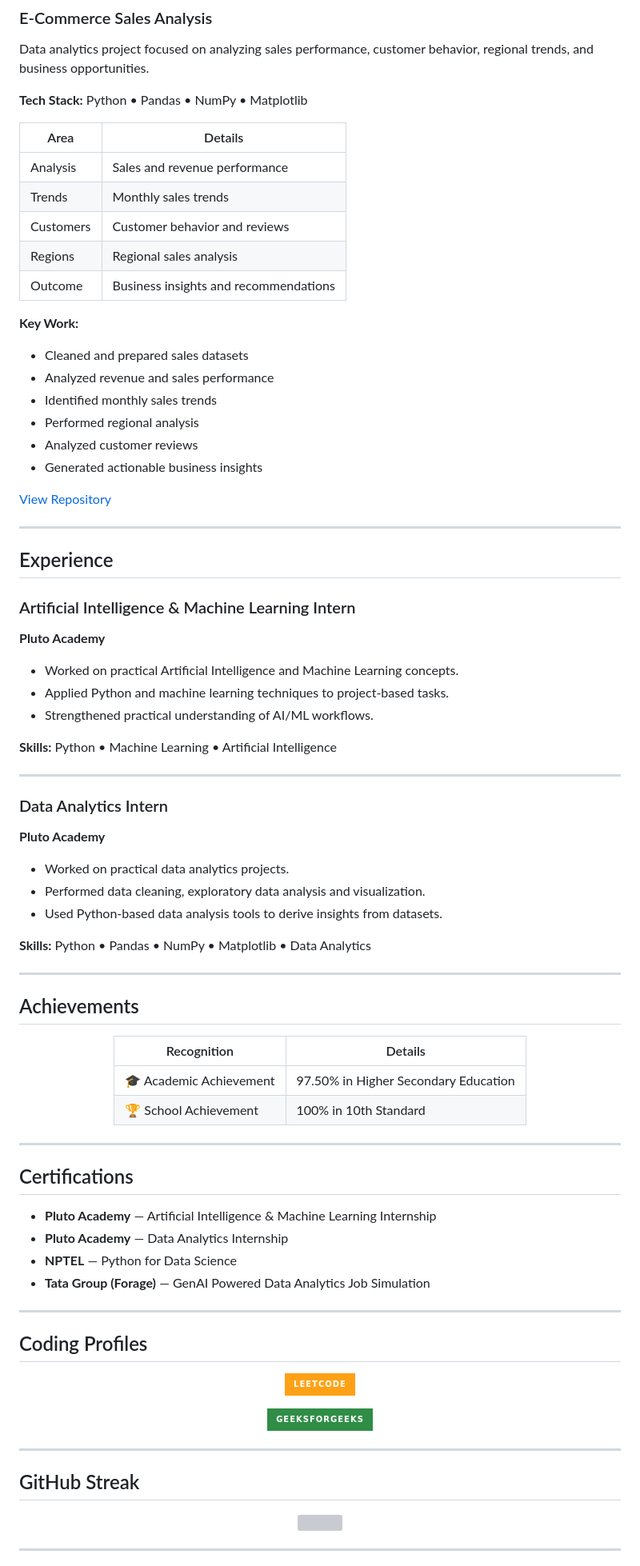
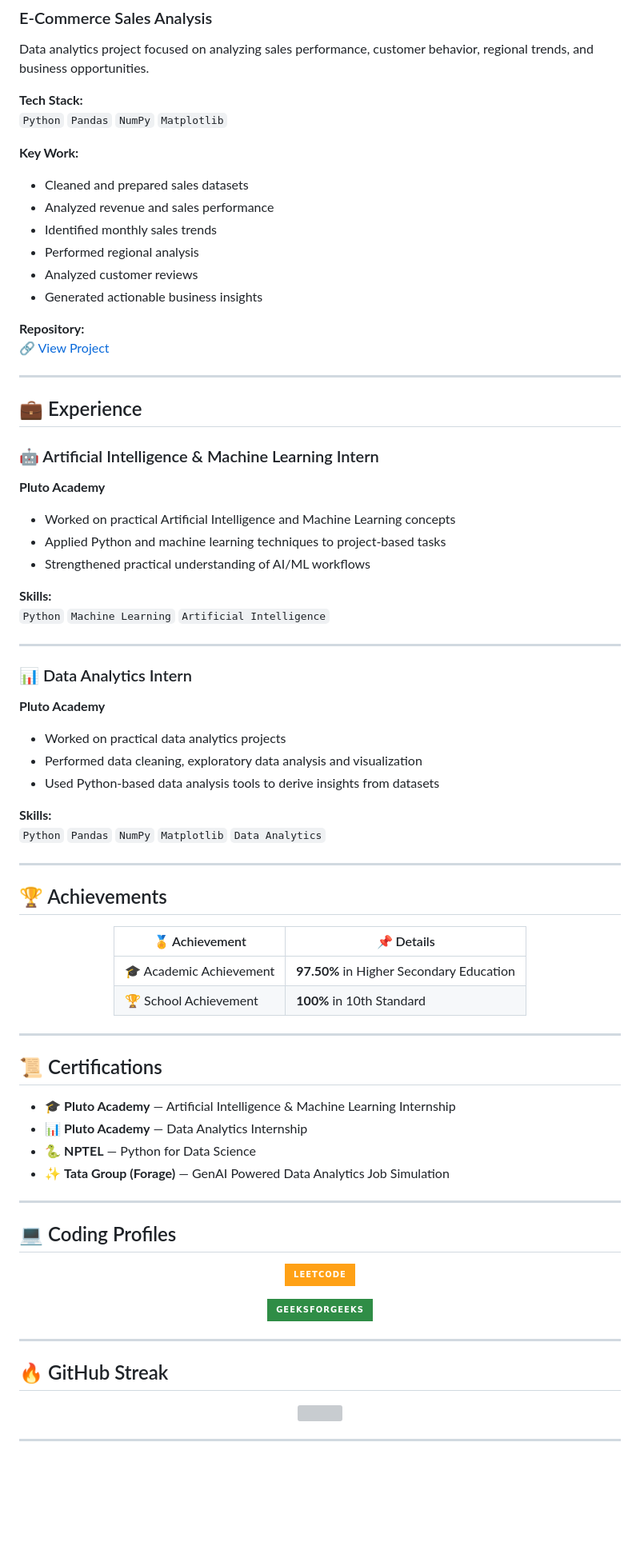
Before and after one commit to subramani2006/subramani2006, a Markdown page: README.md, the part around one of its changes. Shown at 80% size. Drawn GitHub-style; folded sections open; badges without logos; blank space fills up the shorter version; grey boxes are pictures that could not be loaded.

```diff
--- a/README.md
+++ b/README.md
@@ -167,17 +166,11 @@ Data analytics project focused on analyzing student performance and identifying
 
 Data analytics project focused on analyzing sales performance, customer behavior, regional trends, and business opportunities.
 
-**Tech Stack:** Python • Pandas • NumPy • Matplotlib
-
-| Area | Details |
-|---|---|
-| Analysis | Sales and revenue performance |
-| Trends | Monthly sales trends |
-| Customers | Customer behavior and reviews |
-| Regions | Regional sales analysis |
-| Outcome | Business insights and recommendations |
+**Tech Stack:**
+`Python` `Pandas` `NumPy` `Matplotlib`
 
 **Key Work:**
+
 - Cleaned and prepared sales datasets
 - Analyzed revenue and sales performance
 - Identified monthly sales trends
@@ -185,59 +178,64 @@ Data analytics project focused on analyzing sales performance, customer behavior
 - Analyzed customer reviews
 - Generated actionable business insights
 
-[View Repository](https://github.com/subramani2006/Ecommerce_Sales_Analysis)
+**Repository:**
+[🔗 View Project](https://github.com/subramani2006/Ecommerce_Sales_Analysis)
 
 </details>
 
 ---
 
-## Experience
+## 💼 Experience
 
-### Artificial Intelligence & Machine Learning Intern
+### 🤖 Artificial Intelligence & Machine Learning Intern
+
 **Pluto Academy**
 
-- Worked on practical Artificial Intelligence and Machine Learning concepts.
-- Applied Python and machine learning techniques to project-based tasks.
-- Strengthened practical understanding of AI/ML workflows.
+- Worked on practical Artificial Intelligence and Machine Learning concepts
+- Applied Python and machine learning techniques to project-based tasks
+- Strengthened practical understanding of AI/ML workflows
 
-**Skills:** Python • Machine Learning • Artificial Intelligence
+**Skills:**
+`Python` `Machine Learning` `Artificial Intelligence`
 
 ---
 
-### Data Analytics Intern
+### 📊 Data Analytics Intern
+
 **Pluto Academy**
 
-- Worked on practical data analytics projects.
-- Performed data cleaning, exploratory data analysis and visualization.
-- Used Python-based data analysis tools to derive insights from datasets.
+- Worked on practical data analytics projects
+- Performed data cleaning, exploratory data analysis and visualization
+- Used Python-based data analysis tools to derive insights from datasets
 
-**Skills:** Python • Pandas • NumPy • Matplotlib • Data Analytics
+**Skills:**
+`Python` `Pandas` `NumPy` `Matplotlib` `Data Analytics`
 
 ---
 
-## Achievements
+## 🏆 Achievements
 
 <div align="center">
 
-| Recognition | Details |
+| 🏅 Achievement | 📌 Details |
 |---|---|
-| 🎓 Academic Achievement | 97.50% in Higher Secondary Education |
-| 🏆 School Achievement | 100% in 10th Standard |
+| 🎓 Academic Achievement | **97.50%** in Higher Secondary Education |
+| 🏆 School Achievement | **100%** in 10th Standard |
 
 </div>
 
 ---
 
-## Certifications
+## 📜 Certifications
 
-- **Pluto Academy** — Artificial Intelligence & Machine Learning Internship
-- **Pluto Academy** — Data Analytics Internship
-- **NPTEL** — Python for Data Science
-- **Tata Group (Forage)** — GenAI Powered Data Analytics Job Simulation
+- 🎓 **Pluto Academy** — Artificial Intelligence & Machine Learning Internship
+- 📊 **Pluto Academy** — Data Analytics Internship
+- 🐍 **NPTEL** — Python for Data Science
+- ✨ **Tata Group (Forage)** — GenAI Powered Data Analytics Job Simulation
 
 ---
 
-## Coding Profiles
+## 💻 Coding Profiles
 
 <div align="center">
 
@@ -249,7 +247,7 @@ Data analytics project focused on analyzing sales performance, customer behavior
 
 ---
 
-## GitHub Streak
+## 🔥 GitHub Streak
 
 <div align="center">
 
```
Also changed, not shown: other parts of README.md (+67 -68 lines).
